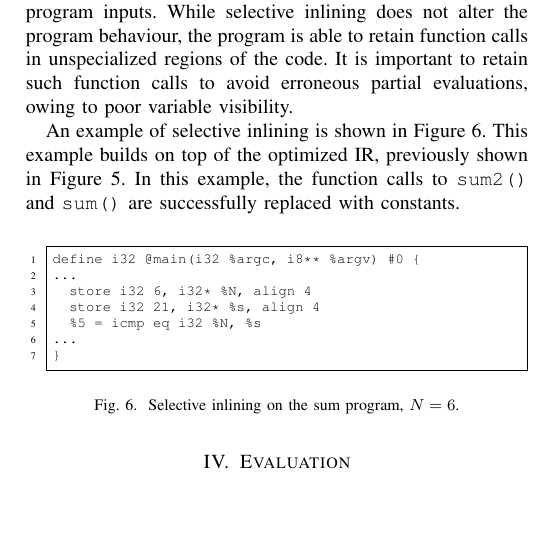
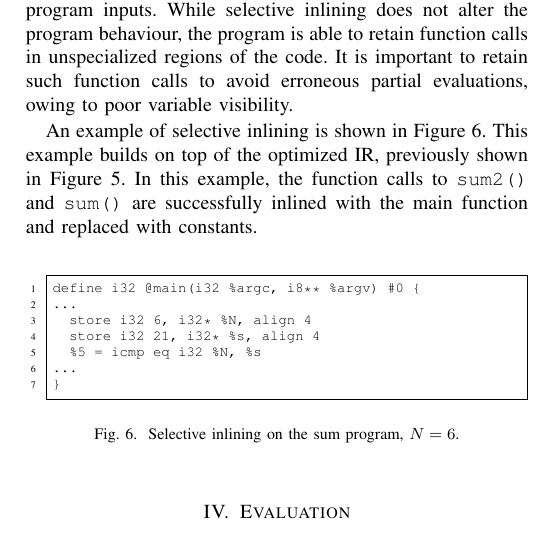
Before and after one commit to abrahamchan/LLVMPartialEval, a LaTeX paper (Paper/mainpaper.tex, which reads Paper/methodology.tex): part of one column of page 4 of 6, cut so that both start at the same text, the shorter picture padded with empty space. Compiled offline with pdfLaTeX; a missing font is replaced by an installed copy or a similar font; a LaTeX package or settings file that is missing is left out.

Commit message:
Minor adjustment to wording in methodology

```diff
--- a/Paper/methodology.tex
+++ b/Paper/methodology.tex
@@ -173,7 +173,7 @@ It is important to retain such function calls to avoid erroneous partial evaluat
 
 An example of selective inlining is shown in Figure~\ref{fig:inlining_ir}.
 This example builds on top of the optimized IR, previously shown in Figure~\ref{fig:input_sub_ir}.
-In this example, the function calls to \inlinecode{sum2()} and \inlinecode{sum()} are successfully replaced with constants.
+In this example, the function calls to \inlinecode{sum2()} and \inlinecode{sum()} are successfully inlined with the main function and replaced with constants.
 
 \begin{figure}[htbp]\
 \begin{Verbatim}[frame=single,fontsize={\scriptsize},numbers=left,numbersep=5pt,xleftmargin=10pt]
```
